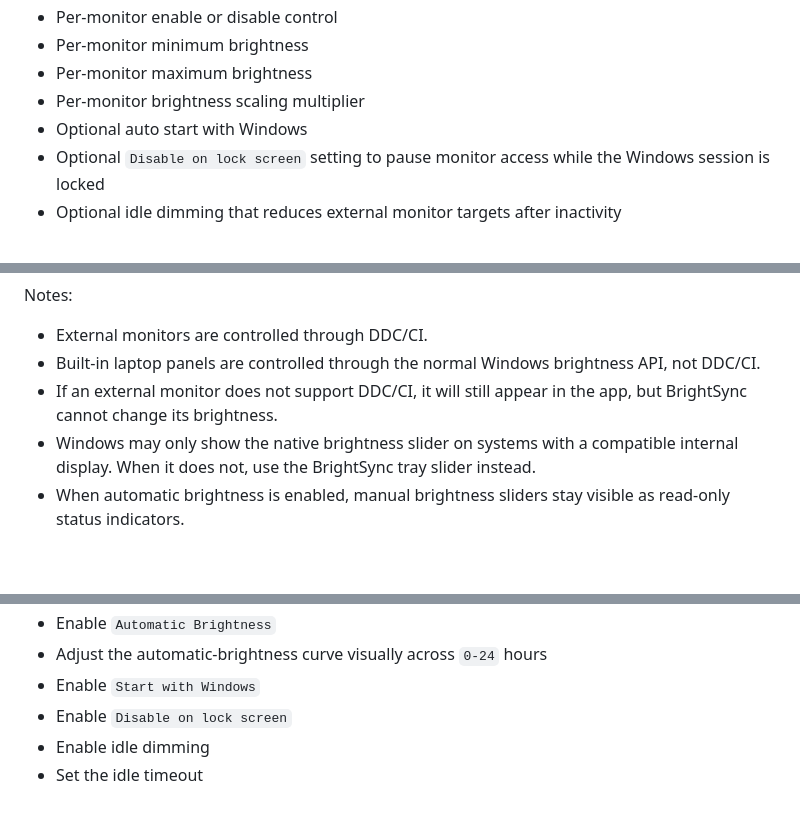
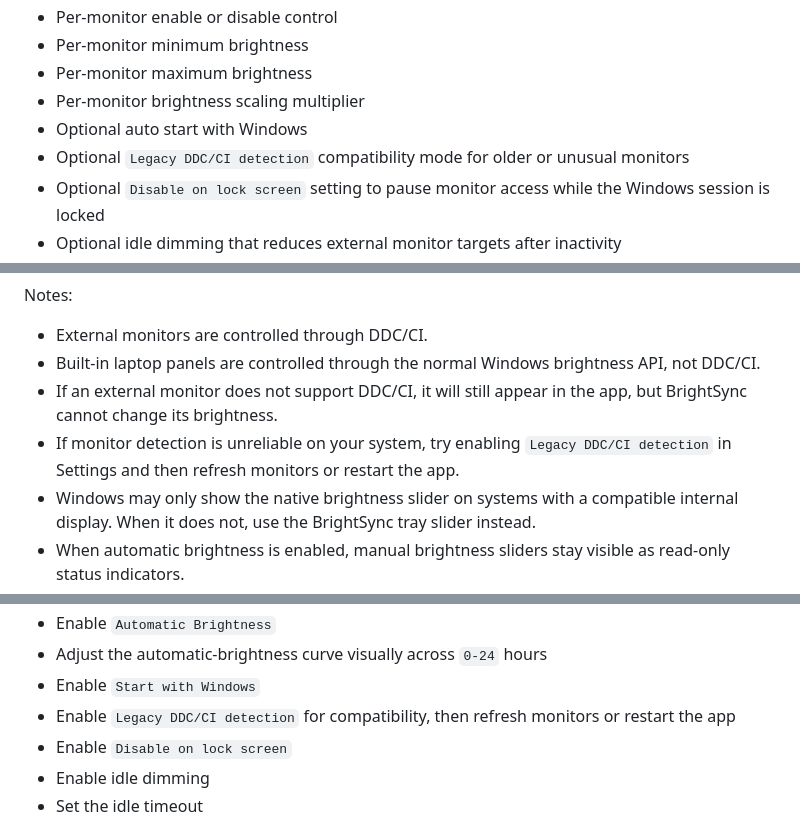
Before and after one commit to bberka/BrightSync, a Markdown page: README.md, 3 parts joined by grey strips. GitHub-like rendering; blank space fills up the shorter version.

Commit message:
docs: update README.md

```diff
--- a/README.md
+++ b/README.md
@@ -39,6 +39,7 @@ BrightSync also includes an optional automatic brightness mode. When enabled, th
 - Per-monitor maximum brightness
 - Per-monitor brightness scaling multiplier
 - Optional auto start with Windows
+- Optional `Legacy DDC/CI detection` compatibility mode for older or unusual monitors
 - Optional `Disable on lock screen` setting to pause monitor access while the Windows session is locked
 - Optional idle dimming that reduces external monitor targets after inactivity
 - Optional brightness enforcement that re-applies brightness if a monitor changes it
@@ -55,6 +56,7 @@ Notes:
 - External monitors are controlled through DDC/CI.
 - Built-in laptop panels are controlled through the normal Windows brightness API, not DDC/CI.
 - If an external monitor does not support DDC/CI, it will still appear in the app, but BrightSync cannot change its brightness.
+- If monitor detection is unreliable on your system, try enabling `Legacy DDC/CI detection` in Settings and then refresh monitors or restart the app.
 - Windows may only show the native brightness slider on systems with a compatible internal display. When it does not, use the BrightSync tray slider instead.
 - When automatic brightness is enabled, manual brightness sliders stay visible as read-only status indicators.
 - When `Disable on lock screen` is enabled, BrightSync pauses external monitor reads and writes while the Windows session is locked, then refreshes monitors after unlock.
@@ -93,6 +95,7 @@ In settings, you can:
 - Enable `Automatic Brightness`
 - Adjust the automatic-brightness curve visually across `0-24` hours
 - Enable `Start with Windows`
+- Enable `Legacy DDC/CI detection` for compatibility, then refresh monitors or restart the app
 - Enable `Disable on lock screen`
 - Enable idle dimming
 - Set the idle timeout
```
